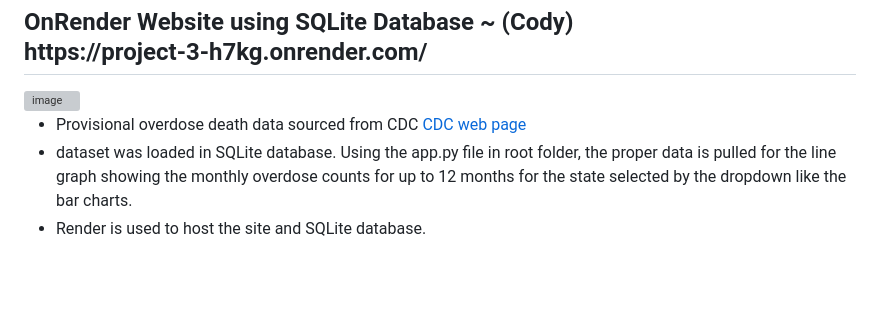
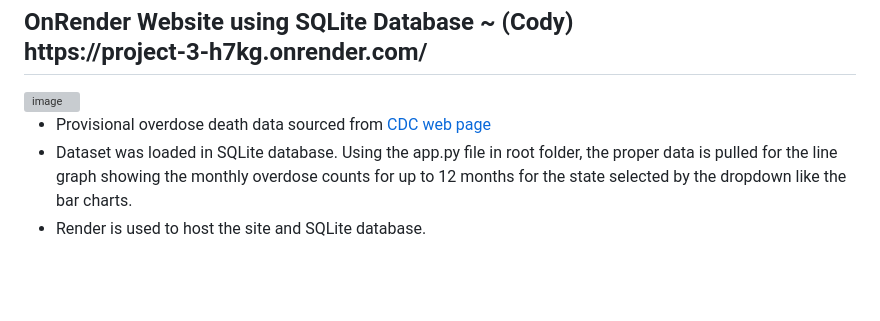
Before and after one commit to basse058/Project-3-Overdose, a Markdown page: README.md, the part around one of its changes. Drawn GitHub-style; grey boxes are pictures that could not be loaded.

```diff
--- a/README.md
+++ b/README.md
@@ -39,8 +39,8 @@ https://basse058.github.io/Project-3-Overdose/templates/index.html</h2>
 https://project-3-h7kg.onrender.com/</h2>
 <img width="533" alt="image" src="visualizations\lineChart.png">
 <ul>
-<li>Provisional overdose death data sourced from CDC <a href="https://www.cdc.gov/nchs/nvss/vsrr/prov-county-drug-overdose.htm">CDC web page</a> </li>
-<li>dataset was loaded in SQLite database. Using the app.py file in root folder, the proper data is pulled for the line graph showing the monthly overdose counts for up to 12 months for the state selected by the dropdown like the bar charts. </li>
+<li>Provisional overdose death data sourced from <a href="https://www.cdc.gov/nchs/nvss/vsrr/prov-county-drug-overdose.htm">CDC web page</a> </li>
+<li>Dataset was loaded in SQLite database. Using the app.py file in root folder, the proper data is pulled for the line graph showing the monthly overdose counts for up to 12 months for the state selected by the dropdown like the bar charts. </li>
 <li>Render is used to host the site and SQLite database.</li>
 </ul>
 <br>
```
Also changed, not shown: other parts of README.md (+4 -3 lines).
